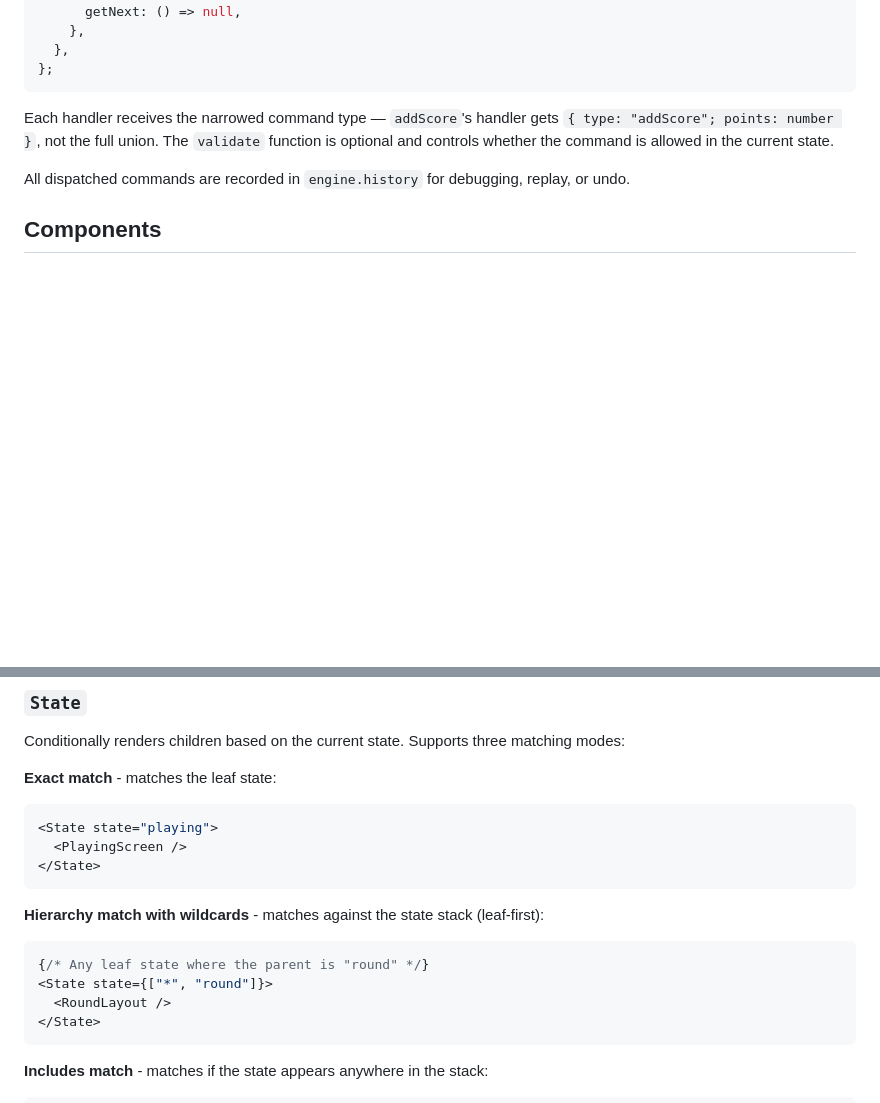
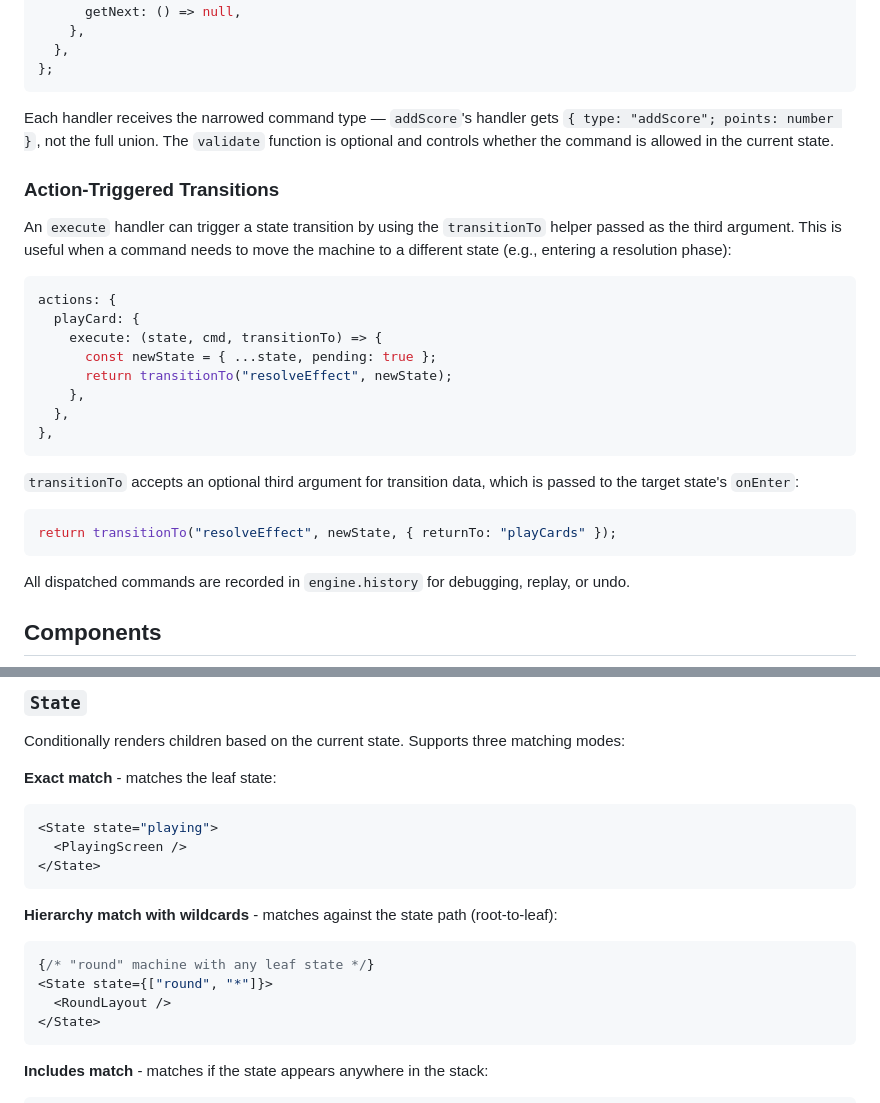
Before and after one commit to drock07/board-game-toolkit, a Markdown page: packages/react/README.md, 2 parts joined by grey strips. GitHub-like rendering; blank space fills up the shorter version.

````diff
--- a/packages/react/README.md
+++ b/packages/react/README.md
@@ -160,6 +160,27 @@ const gameConfig: StateMachineConfig<GameState, GameCommand> = {
 
 Each handler receives the narrowed command type — `addScore`'s handler gets `{ type: "addScore"; points: number }`, not the full union. The `validate` function is optional and controls whether the command is allowed in the current state.
 
+### Action-Triggered Transitions
+
+An `execute` handler can trigger a state transition by using the `transitionTo` helper passed as the third argument. This is useful when a command needs to move the machine to a different state (e.g., entering a resolution phase):
+
+```tsx
+actions: {
+  playCard: {
+    execute: (state, cmd, transitionTo) => {
+      const newState = { ...state, pending: true };
+      return transitionTo("resolveEffect", newState);
+    },
+  },
+},
+```
+
+`transitionTo` accepts an optional third argument for transition data, which is passed to the target state's `onEnter`:
+
+```tsx
+return transitionTo("resolveEffect", newState, { returnTo: "playCards" });
+```
+
 All dispatched commands are recorded in `engine.history` for debugging, replay, or undo.
 
 ## Components
@@ -176,11 +197,11 @@ Conditionally renders children based on the current state. Supports three matchi
 </State>
 ```
 
-**Hierarchy match with wildcards** - matches against the state stack (leaf-first):
+**Hierarchy match with wildcards** - matches against the state path (root-to-leaf):
 
 ```tsx
-{/* Any leaf state where the parent is "round" */}
-<State state={["*", "round"]}>
+{/* "round" machine with any leaf state */}
+<State state={["round", "*"]}>
   <RoundLayout />
 </State>
 ```
````
Also changed, not shown: other parts of packages/react/README.md (+41 -3 lines), packages/core/README.md (+48 -6 lines).
